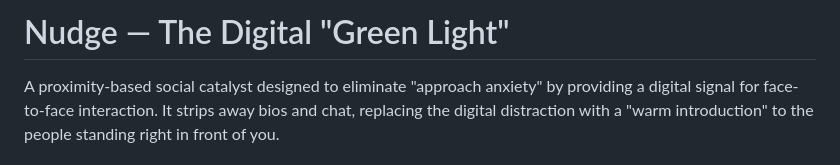
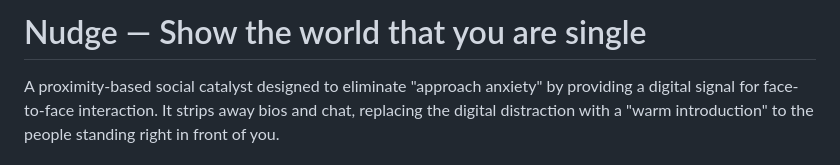
Before and after one commit to michaellevinger/flick-app, a Markdown page: README.md, the part around the change. GitHub-like rendering.

Commit message:
Update project title in README.md

```diff
--- a/README.md
+++ b/README.md
@@ -1,4 +1,4 @@
-# Nudge — The Digital "Green Light"
+# Nudge — Show the world that you are single
 A proximity-based social catalyst designed to eliminate "approach anxiety" by providing a digital signal for face-to-face interaction. It strips away bios and chat, replacing the digital distraction with a "warm introduction" to the people standing right in front of you.
 
 ## What We've Built So Far
```
